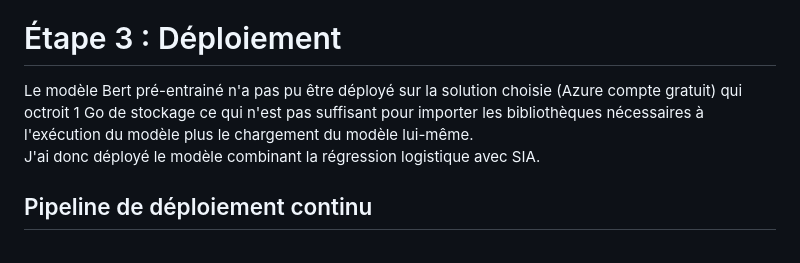
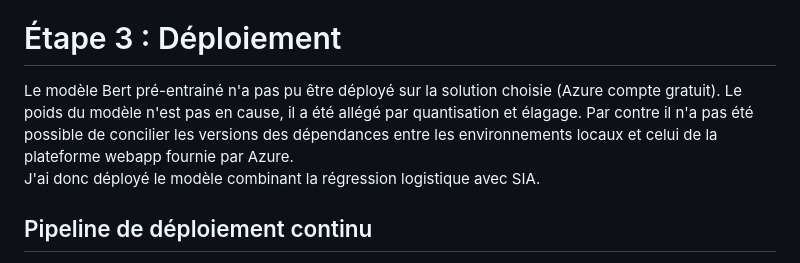
Before and after one commit to cecile-aie/oc_aie_p7, a Markdown page: blog/p7_ArticleBlog.md, the part around the change printed below. Rendered like a GitHub page.

Commit message:
Update blog article

```diff
--- a/blog/p7_ArticleBlog.md
+++ b/blog/p7_ArticleBlog.md
@@ -264,7 +264,7 @@ Avec une variante de Bert entrainé spécifiquement avec des tweets la version p
 
 # Étape 3 : Déploiement
 
-Le modèle Bert pré-entrainé n'a pas pu être déployé sur la solution choisie (Azure compte gratuit) qui octroit 1 Go de stockage ce qui n'est pas suffisant pour importer les bibliothèques nécessaires à l'exécution du modèle plus le chargement du modèle lui-même.<br>
+Le modèle Bert pré-entrainé n'a pas pu être déployé sur la solution choisie (Azure compte gratuit). Le poids du modèle n'est pas en cause, il a été allégé par quantisation et élagage. Par contre il n'a pas été possible de concilier les versions des dépendances entre les environnements locaux et celui de la plateforme webapp fournie par Azure.<br>
 J'ai donc déployé le modèle combinant la régression logistique avec SIA.
 
 ## Pipeline de déploiement continu
```
Also changed, not shown: other parts of blog/p7_ArticleBlog.md (+2 -2 lines).
